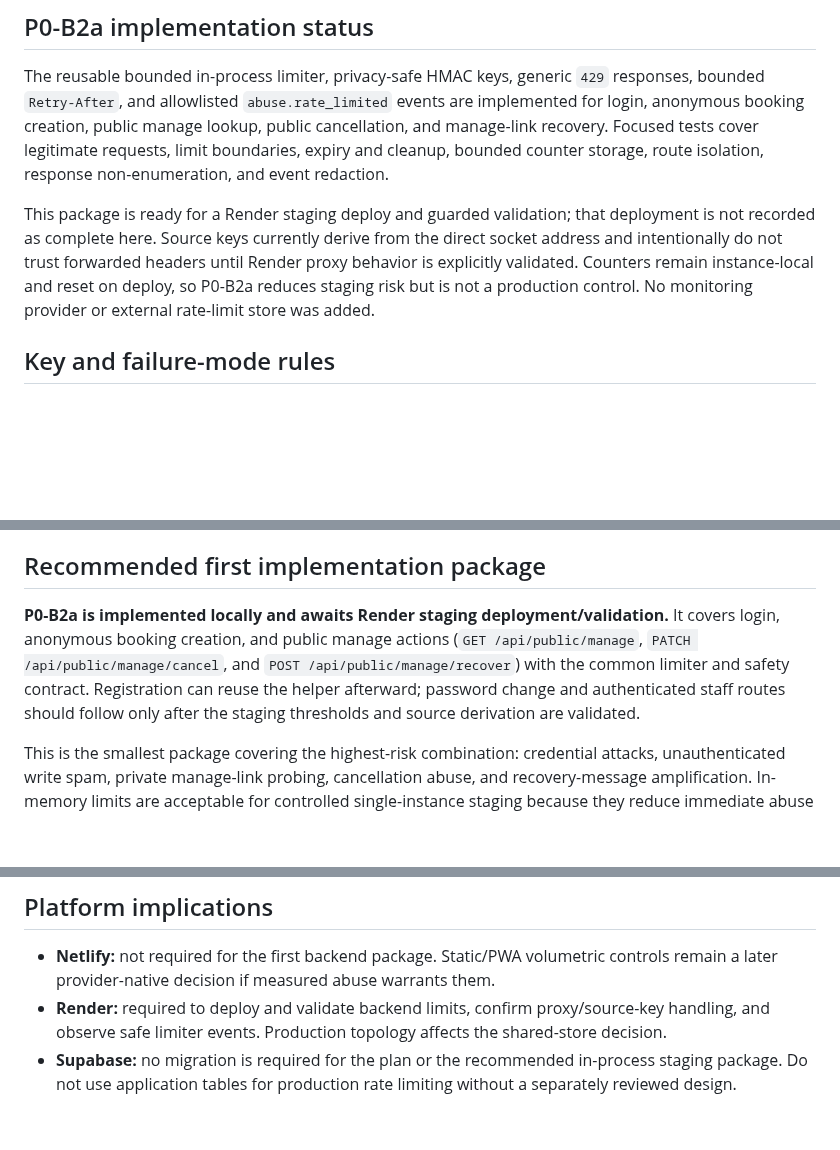
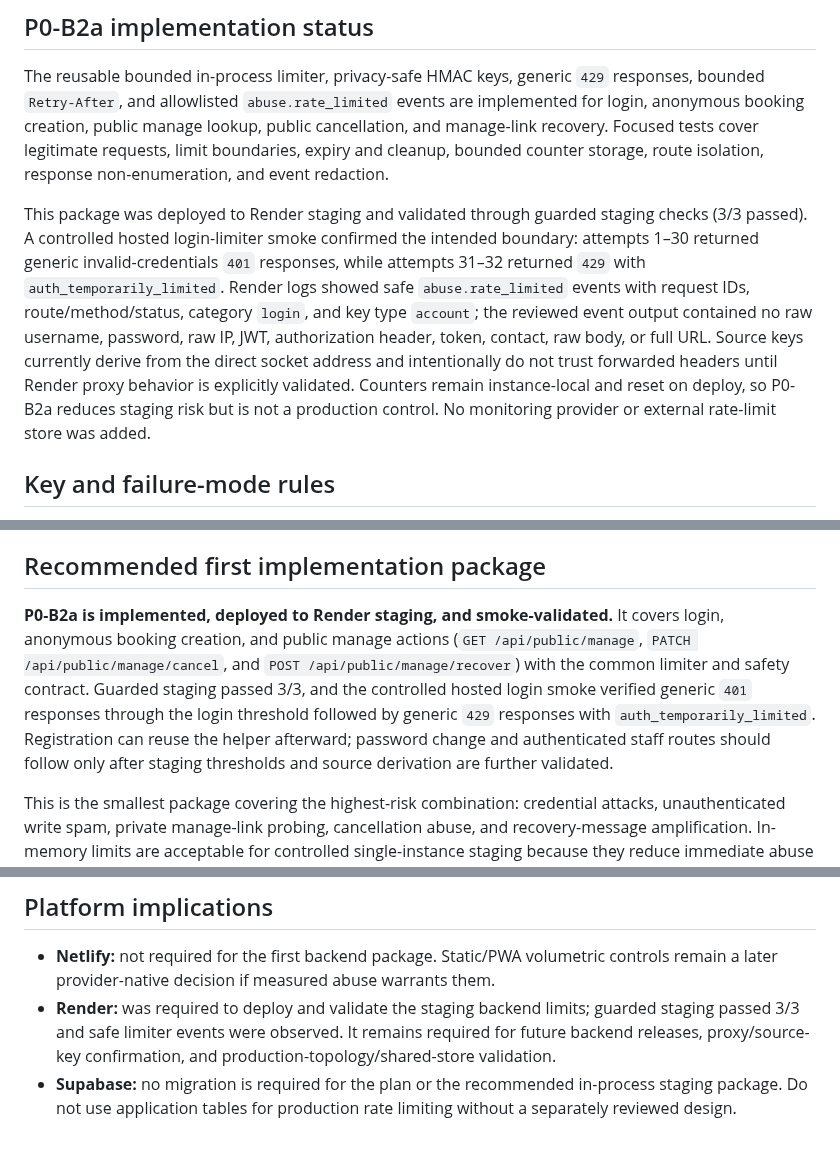
Before and after one commit to dmcgee2121/Slotzy, a Markdown page: docs/RATE_LIMIT_ABUSE_CONTROLS_PLAN.md, 3 parts joined by grey strips. GitHub-like rendering; blank space fills up the shorter version.

Commit message:
docs: record staging rate-limit rollout

```diff
--- a/docs/RATE_LIMIT_ABUSE_CONTROLS_PLAN.md
+++ b/docs/RATE_LIMIT_ABUSE_CONTROLS_PLAN.md
@@ -12,7 +12,7 @@ The current Express surface includes public authentication, booking-context, boo
 
 The reusable bounded in-process limiter, privacy-safe HMAC keys, generic `429` responses, bounded `Retry-After`, and allowlisted `abuse.rate_limited` events are implemented for login, anonymous booking creation, public manage lookup, public cancellation, and manage-link recovery. Focused tests cover legitimate requests, limit boundaries, expiry and cleanup, bounded counter storage, route isolation, response non-enumeration, and event redaction.
 
-This package is ready for a Render staging deploy and guarded validation; that deployment is not recorded as complete here. Source keys currently derive from the direct socket address and intentionally do not trust forwarded headers until Render proxy behavior is explicitly validated. Counters remain instance-local and reset on deploy, so P0-B2a reduces staging risk but is not a production control. No monitoring provider or external rate-limit store was added.
+This package was deployed to Render staging and validated through guarded staging checks (3/3 passed). A controlled hosted login-limiter smoke confirmed the intended boundary: attempts 1–30 returned generic invalid-credentials `401` responses, while attempts 31–32 returned `429` with `auth_temporarily_limited`. Render logs showed safe `abuse.rate_limited` events with request IDs, route/method/status, category `login`, and key type `account`; the reviewed event output contained no raw username, password, raw IP, JWT, authorization header, token, contact, raw body, or full URL. Source keys currently derive from the direct socket address and intentionally do not trust forwarded headers until Render proxy behavior is explicitly validated. Counters remain instance-local and reset on deploy, so P0-B2a reduces staging risk but is not a production control. No monitoring provider or external rate-limit store was added.
 
 ## Key and failure-mode rules
 
@@ -81,7 +81,7 @@ Never log passwords, password hashes, JWTs, `jti` values, authorization headers,
 
 ## Recommended first implementation package
 
-**P0-B2a is implemented locally and awaits Render staging deployment/validation.** It covers login, anonymous booking creation, and public manage actions (`GET /api/public/manage`, `PATCH /api/public/manage/cancel`, and `POST /api/public/manage/recover`) with the common limiter and safety contract. Registration can reuse the helper afterward; password change and authenticated staff routes should follow only after the staging thresholds and source derivation are validated.
+**P0-B2a is implemented, deployed to Render staging, and smoke-validated.** It covers login, anonymous booking creation, and public manage actions (`GET /api/public/manage`, `PATCH /api/public/manage/cancel`, and `POST /api/public/manage/recover`) with the common limiter and safety contract. Guarded staging passed 3/3, and the controlled hosted login smoke verified generic `401` responses through the login threshold followed by generic `429` responses with `auth_temporarily_limited`. Registration can reuse the helper afterward; password change and authenticated staff routes should follow only after staging thresholds and source derivation are further validated.
 
 This is the smallest package covering the highest-risk combination: credential attacks, unauthenticated write spam, private manage-link probing, cancellation abuse, and recovery-message amplification. In-memory limits are acceptable for controlled single-instance staging because they reduce immediate abuse risk without new infrastructure. They are not production-complete: deploys reset counters, multiple instances do not share state, memory pressure requires bounds/cleanup, and a determined attacker can distribute requests. Production requires the Phase 2 shared-store/privacy decision and tested fallback behavior.
 
@@ -92,5 +92,5 @@ Public manage-token and manage-link recovery routes carry the highest confidenti
 ## Platform implications
 
 - **Netlify:** not required for the first backend package. Static/PWA volumetric controls remain a later provider-native decision if measured abuse warrants them.
-- **Render:** required to deploy and validate backend limits, confirm proxy/source-key handling, and observe safe limiter events. Production topology affects the shared-store decision.
+- **Render:** was required to deploy and validate the staging backend limits; guarded staging passed 3/3 and safe limiter events were observed. It remains required for future backend releases, proxy/source-key confirmation, and production-topology/shared-store validation.
 - **Supabase:** no migration is required for the plan or the recommended in-process staging package. Do not use application tables for production rate limiting without a separately reviewed design.
```
Also changed, not shown: docs/PRODUCTION_GAP_REVIEW.md (+2 -2 lines).
